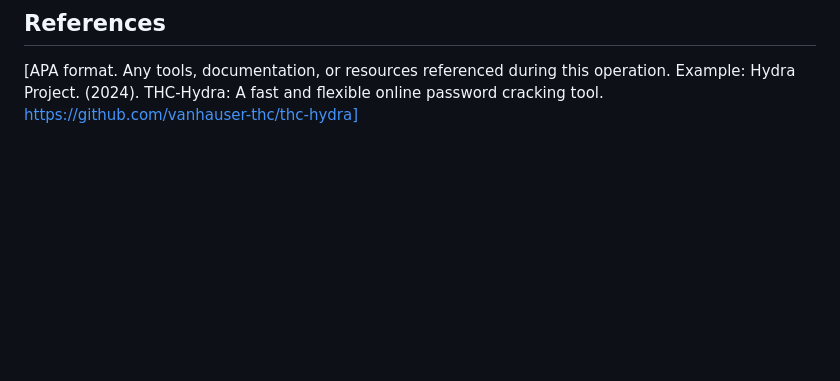
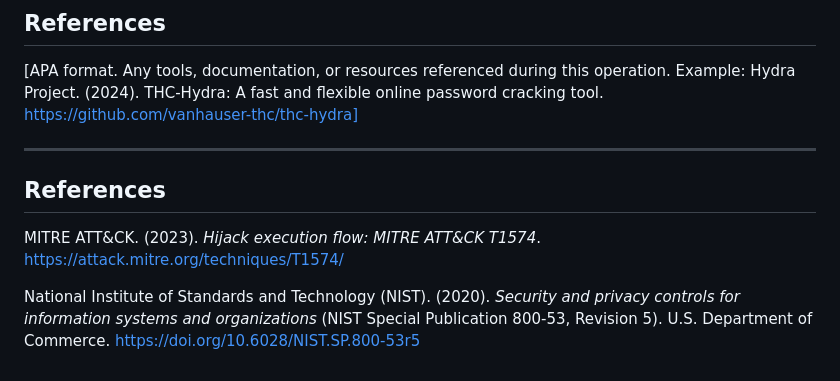
Before and after one commit to Hassaballah-Adam/cybersecurity-portfolio, a Markdown page: week-12/tepp_postmortem.md, the part around the change. Drawn GitHub-style; blank space fills up the shorter version.

Commit message:
Add formal APA references section to postmortem

```diff
--- a/week-12/tepp_postmortem.md
+++ b/week-12/tepp_postmortem.md
@@ -129,3 +129,11 @@ entirely — and why?]
 during this operation.
 Example: Hydra Project. (2024). THC-Hydra: A fast and flexible
 online password cracking tool. https://github.com/vanhauser-thc/thc-hydra]
+
+---
+
+## References
+
+MITRE ATT&CK. (2023). *Hijack execution flow: MITRE ATT&CK T1574*. https://attack.mitre.org/techniques/T1574/
+
+National Institute of Standards and Technology (NIST). (2020). *Security and privacy controls for information systems and organizations* (NIST Special Publication 800-53, Revision 5). U.S. Department of Commerce. https://doi.org/10.6028/NIST.SP.800-53r5
```
